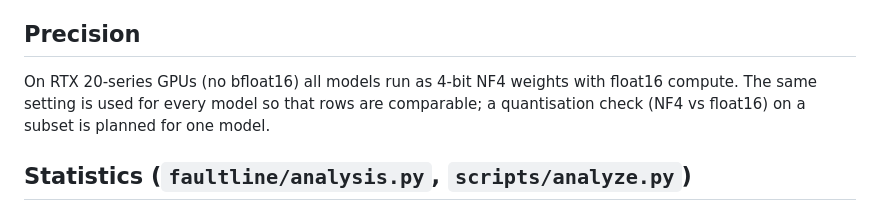
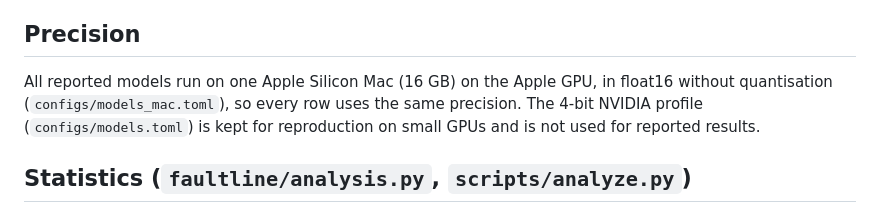
Before and after one commit to shohel1arman/faultline-bench, a Markdown page: docs/EVAL.md, the part around the change. Drawn GitHub-style.

Commit message:
Describe the precision actually used for reported results

```diff
--- a/docs/EVAL.md
+++ b/docs/EVAL.md
@@ -55,9 +55,10 @@ that cannot see the bus is red cannot be blamed for trusting a text that says it
 
 ## Precision
 
-On RTX 20-series GPUs (no bfloat16) all models run as 4-bit NF4 weights with float16
-compute. The same setting is used for every model so that rows are comparable; a
-quantisation check (NF4 vs float16) on a subset is planned for one model.
+All reported models run on one Apple Silicon Mac (16 GB) on the Apple GPU, in float16
+without quantisation (`configs/models_mac.toml`), so every row uses the same precision.
+The 4-bit NVIDIA profile (`configs/models.toml`) is kept for reproduction on small GPUs
+and is not used for reported results.
 
 ## Statistics (`faultline/analysis.py`, `scripts/analyze.py`)
 
```
